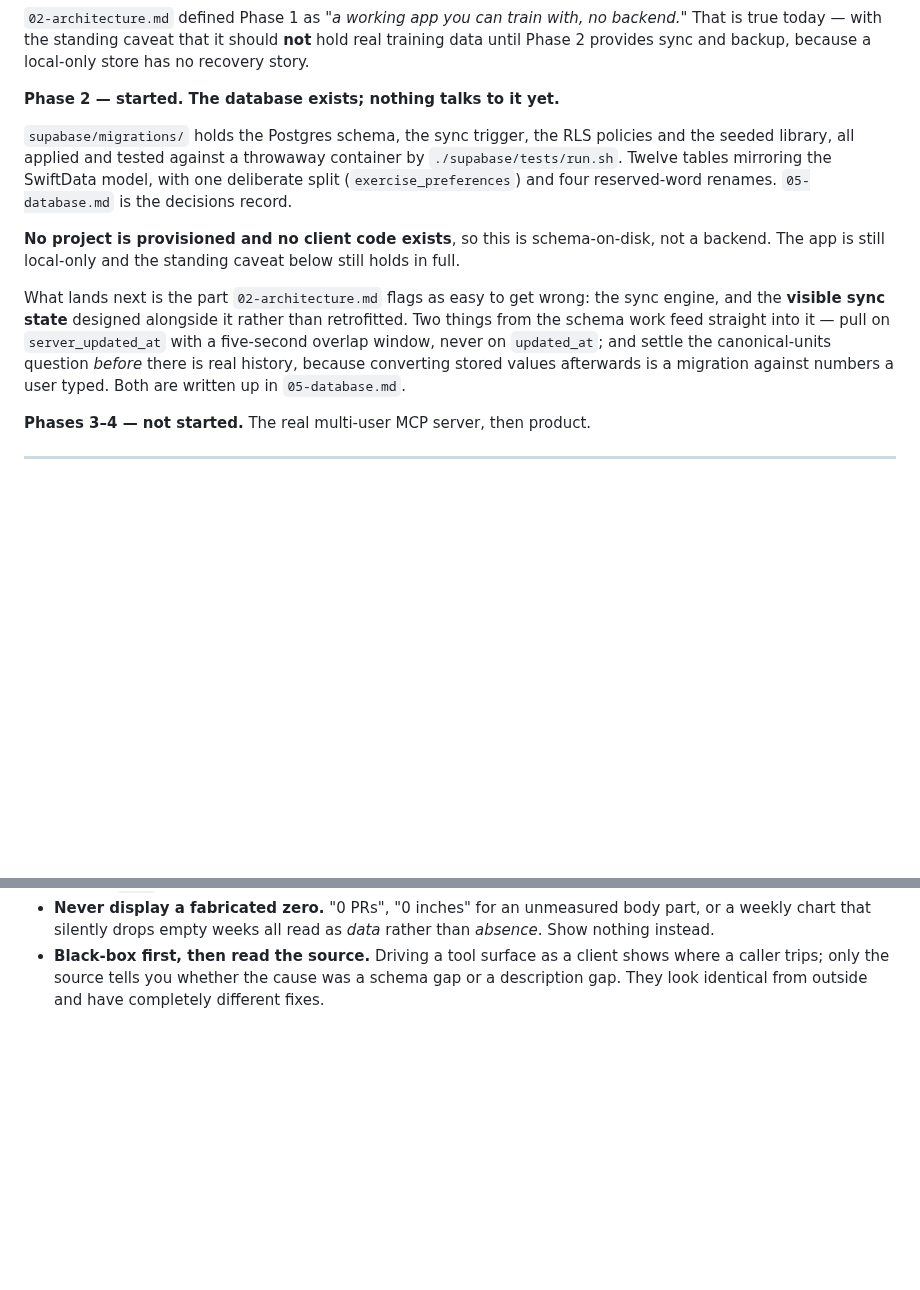
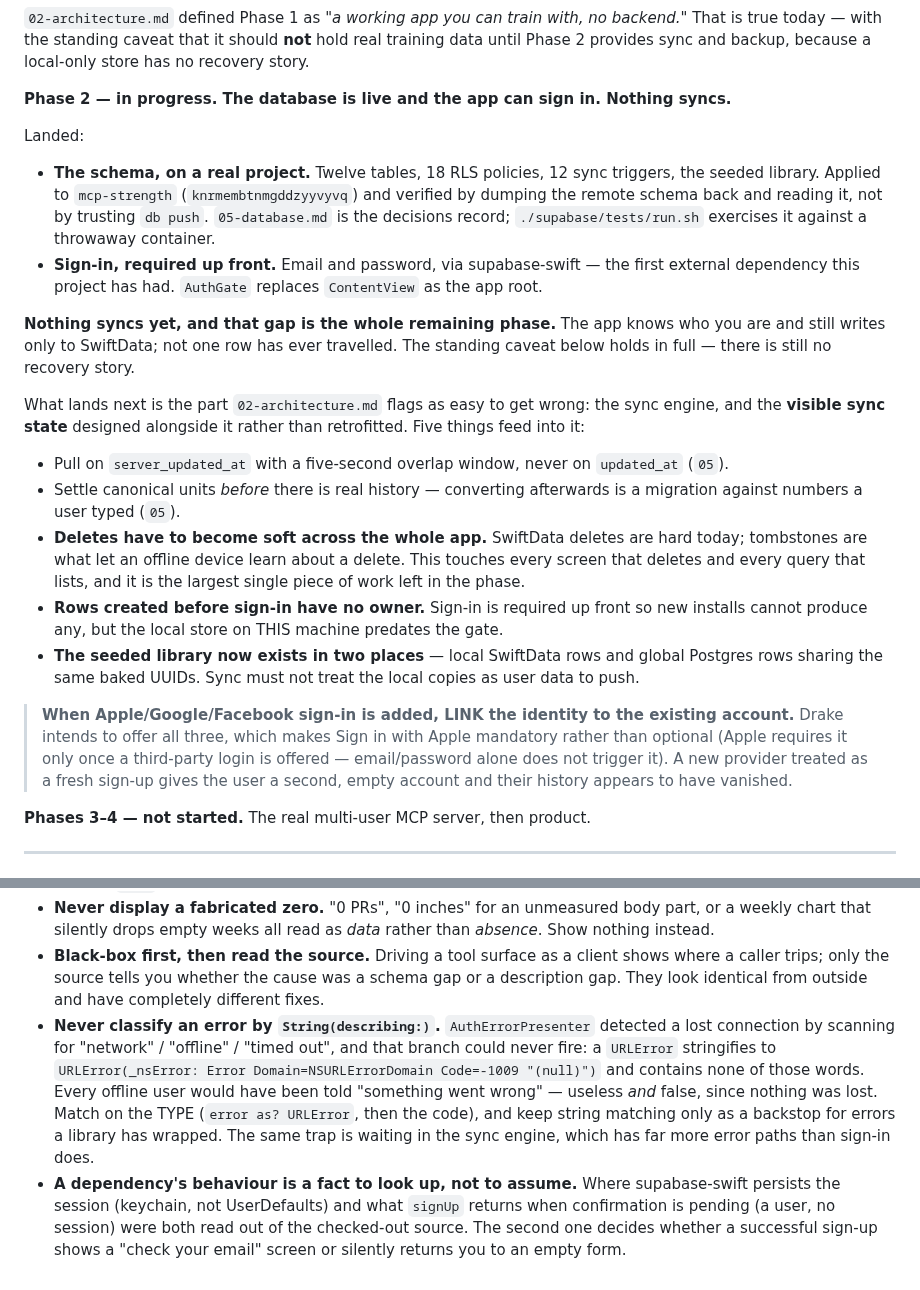
Before and after one commit to drakescifers-droid/mcp-strength-app, a Markdown page: docs/04-status.md, 2 parts joined by grey strips. Drawn GitHub-style; blank space fills up the shorter version.

Commit message:
Update status: sign-in landed, and what sync still has to face
Phase 2 was one paragraph saying the database exists and nothing talks to it.
The app can now sign in, so the line that matters is the one drawn plainly:
knowing who you are is not syncing, and not one row has ever travelled.

Names the five things that feed into the sync engine rather than leaving them
to be rediscovered. Three are new to this entry and none are obvious:

  * DELETES MUST BECOME SOFT ACROSS THE WHOLE APP. SwiftData deletes are hard
    today and tombstones are what let an offline device learn about a delete.
    This touches every screen that deletes and every query that lists, and it
    is the largest single piece of work left in the phase. Better recorded now
    than discovered halfway through writing a push loop.
  * ROWS CREATED BEFORE SIGN-IN HAVE NO OWNER. Requiring sign-in up front means
    no NEW install can produce any, which is most of why that decision was
    taken -- but the local store on this machine predates the gate.
  * THE SEEDED LIBRARY NOW EXISTS TWICE, local SwiftData rows and global
    Postgres rows sharing the same baked UUIDs. Sync must not mistake the local
    copies for user data and push them.

Adds two lessons. The first cost real time today: AuthErrorPresenter
classified errors by `String(describing:)` and the offline branch could never
fire, because a URLError does not contain the word "network" anywhere in its
description. The sync engine has far more error paths than sign-in and the same
trap is waiting in every one of them. The second is that a dependency's
behaviour is a fact to look up -- where the session is persisted, and what
signUp returns when confirmation is pending, both came out of the checked-out
source and the second decides whether sign-up shows a "check your email" screen
or silently returns you to an empty form.

Also records that offering Google or Facebook makes Sign in with Apple
MANDATORY rather than optional, and that adding any provider later must LINK to
the existing account -- treating it as a fresh sign-up hands the user a second,
empty account and their history appears to have vanished.

Co-Authored-By: Claude Opus 5 <noreply@anthropic.com>

```diff
--- a/docs/04-status.md
+++ b/docs/04-status.md
@@ -35,22 +35,40 @@ and a five-tab shell.
 true today — with the standing caveat that it should **not** hold real training data until Phase 2
 provides sync and backup, because a local-only store has no recovery story.
 
-**Phase 2 — started. The database exists; nothing talks to it yet.**
+**Phase 2 — in progress. The database is live and the app can sign in. Nothing syncs.**
 
-`supabase/migrations/` holds the Postgres schema, the sync trigger, the RLS policies and the seeded
-library, all applied and tested against a throwaway container by `./supabase/tests/run.sh`. Twelve
-tables mirroring the SwiftData model, with one deliberate split (`exercise_preferences`) and four
-reserved-word renames. `05-database.md` is the decisions record.
+Landed:
 
-**No project is provisioned and no client code exists**, so this is schema-on-disk, not a backend.
-The app is still local-only and the standing caveat below still holds in full.
+- **The schema, on a real project.** Twelve tables, 18 RLS policies, 12 sync triggers, the seeded
+  library. Applied to `mcp-strength` (`knrmembtnmgddzyyvyvq`) and verified by dumping the remote
+  schema back and reading it, not by trusting `db push`. `05-database.md` is the decisions record;
+  `./supabase/tests/run.sh` exercises it against a throwaway container.
+- **Sign-in, required up front.** Email and password, via supabase-swift — the first external
+  dependency this project has had. `AuthGate` replaces `ContentView` as the app root.
+
+**Nothing syncs yet, and that gap is the whole remaining phase.** The app knows who you are and
+still writes only to SwiftData; not one row has ever travelled. The standing caveat below holds in
+full — there is still no recovery story.
 
 What lands next is the part `02-architecture.md` flags as easy to get wrong: the sync engine, and
-the **visible sync state** designed alongside it rather than retrofitted. Two things from the schema
-work feed straight into it — pull on `server_updated_at` with a five-second overlap window, never on
-`updated_at`; and settle the canonical-units question *before* there is real history, because
-converting stored values afterwards is a migration against numbers a user typed. Both are written up
-in `05-database.md`.
+the **visible sync state** designed alongside it rather than retrofitted. Five things feed into it:
+
+- Pull on `server_updated_at` with a five-second overlap window, never on `updated_at` (`05`).
+- Settle canonical units *before* there is real history — converting afterwards is a migration
+  against numbers a user typed (`05`).
+- **Deletes have to become soft across the whole app.** SwiftData deletes are hard today; tombstones
+  are what let an offline device learn about a delete. This touches every screen that deletes and
+  every query that lists, and it is the largest single piece of work left in the phase.
+- **Rows created before sign-in have no owner.** Sign-in is required up front so new installs cannot
+  produce any, but the local store on THIS machine predates the gate.
+- **The seeded library now exists in two places** — local SwiftData rows and global Postgres rows
+  sharing the same baked UUIDs. Sync must not treat the local copies as user data to push.
+
+> **When Apple/Google/Facebook sign-in is added, LINK the identity to the existing account.** Drake
+> intends to offer all three, which makes Sign in with Apple mandatory rather than optional (Apple
+> requires it only once a third-party login is offered — email/password alone does not trigger it).
+> A new provider treated as a fresh sign-up gives the user a second, empty account and their history
+> appears to have vanished.
 
 **Phases 3–4 — not started.** The real multi-user MCP server, then product.
 
@@ -148,3 +166,14 @@ _None outstanding._ The list has been empty before; things land on it as they ar
 - **Black-box first, then read the source.** Driving a tool surface as a client shows where a
   caller trips; only the source tells you whether the cause was a schema gap or a description gap.
   They look identical from outside and have completely different fixes.
+- **Never classify an error by `String(describing:)`.** `AuthErrorPresenter` detected a lost
+  connection by scanning for "network" / "offline" / "timed out", and that branch could never fire:
+  a `URLError` stringifies to `URLError(_nsError: Error Domain=NSURLErrorDomain Code=-1009 "(null)")`
+  and contains none of those words. Every offline user would have been told "something went wrong" —
+  useless *and* false, since nothing was lost. Match on the TYPE (`error as? URLError`, then the
+  code), and keep string matching only as a backstop for errors a library has wrapped. The same trap
+  is waiting in the sync engine, which has far more error paths than sign-in does.
+- **A dependency's behaviour is a fact to look up, not to assume.** Where supabase-swift persists
+  the session (keychain, not UserDefaults) and what `signUp` returns when confirmation is pending
+  (a user, no session) were both read out of the checked-out source. The second one decides whether
+  a successful sign-up shows a "check your email" screen or silently returns you to an empty form.
```
